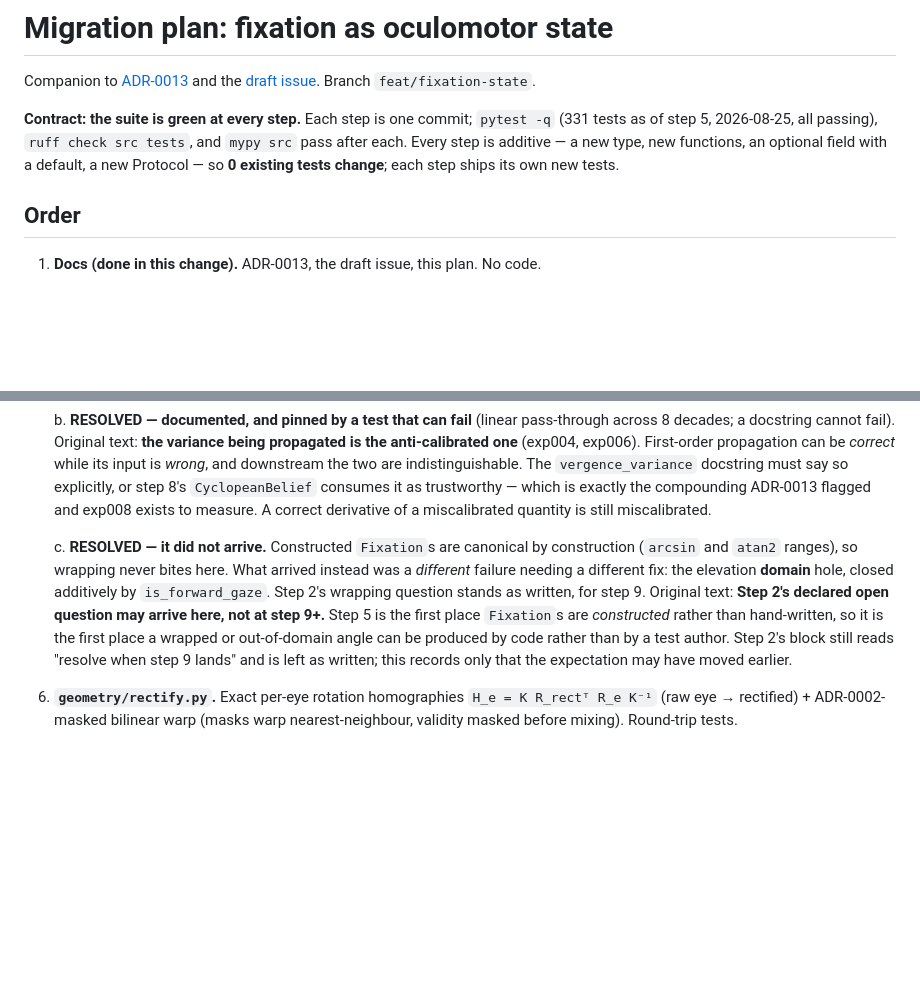
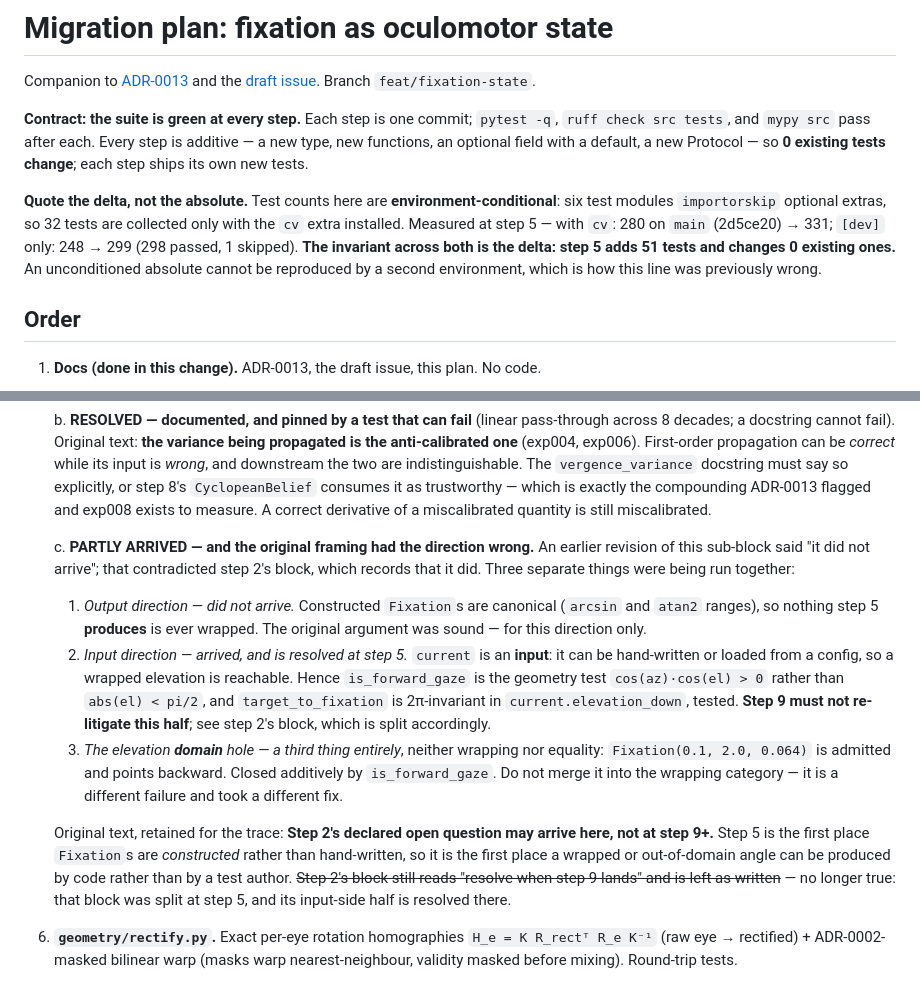
Before and after one commit to visgraf/active-stereo, a Markdown page: docs/plans/fixation-migration.md, 2 parts joined by grey strips. Drawn GitHub-style; blank space fills up the shorter version.

```diff
--- a/docs/plans/fixation-migration.md
+++ b/docs/plans/fixation-migration.md
@@ -5,9 +5,17 @@ the [draft issue](../issues/fixation-as-oculomotor-state.md).
 Branch `feat/fixation-state`.
 
 **Contract: the suite is green at every step.** Each step is one commit;
-`pytest -q` (331 tests as of step 5, 2026-08-25, all passing), `ruff check src
-tests`, and `mypy src` pass after each. Every step is additive — a new type,
-new functions, an optional field with a default, a new Protocol — so **0 existing tests change**; each step ships its own new tests.
+`pytest -q`, `ruff check src tests`, and `mypy src` pass after each. Every step
+is additive — a new type, new functions, an optional field with a default, a new
+Protocol — so **0 existing tests change**; each step ships its own new tests.
+
+**Quote the delta, not the absolute.** Test counts here are
+**environment-conditional**: six test modules `importorskip` optional extras, so
+32 tests are collected only with the `cv` extra installed. Measured at step 5 —
+with `cv`: 280 on `main` (2d5ce20) → 331; `[dev]` only: 248 → 299 (298 passed,
+1 skipped). **The invariant across both is the delta: step 5 adds 51 tests and
+changes 0 existing ones.** An unconditioned absolute cannot be reproduced by a
+second environment, which is how this line was previously wrong.
 
 ## Order
 
@@ -143,17 +151,33 @@ new functions, an optional field with a default, a new Protocol — so **0 exist
    compounding ADR-0013 flagged and exp008 exists to measure. A correct
    derivative of a miscalibrated quantity is still miscalibrated.
 
-   c. **RESOLVED — it did not arrive.** Constructed `Fixation`s are canonical
-   by construction (`arcsin` and `atan2` ranges), so wrapping never bites here.
-   What arrived instead was a *different* failure needing a different fix: the
-   elevation **domain** hole, closed additively by `is_forward_gaze`. Step 2's
-   wrapping question stands as written, for step 9. Original text:
-   **Step 2's declared open question may arrive here, not at step 9+.**
-   Step 5 is the first place `Fixation`s are *constructed* rather than
-   hand-written, so it is the first place a wrapped or out-of-domain angle can
-   be produced by code rather than by a test author. Step 2's block still
-   reads "resolve when step 9 lands" and is left as written; this records only
-   that the expectation may have moved earlier.
+   c. **PARTLY ARRIVED — and the original framing had the direction wrong.**
+   An earlier revision of this sub-block said "it did not arrive"; that
+   contradicted step 2's block, which records that it did. Three separate things
+   were being run together:
+
+   1. *Output direction — did not arrive.* Constructed `Fixation`s are canonical
+      (`arcsin` and `atan2` ranges), so nothing step 5 **produces** is ever
+      wrapped. The original argument was sound — for this direction only.
+   2. *Input direction — arrived, and is resolved at step 5.* `current` is an
+      **input**: it can be hand-written or loaded from a config, so a wrapped
+      elevation is reachable. Hence `is_forward_gaze` is the geometry test
+      `cos(az)·cos(el) > 0` rather than `abs(el) < pi/2`, and
+      `target_to_fixation` is 2π-invariant in `current.elevation_down`, tested.
+      **Step 9 must not re-litigate this half**; see step 2's block, which is
+      split accordingly.
+   3. *The elevation **domain** hole — a third thing entirely*, neither wrapping
+      nor equality: `Fixation(0.1, 2.0, 0.064)` is admitted and points backward.
+      Closed additively by `is_forward_gaze`. Do not merge it into the wrapping
+      category — it is a different failure and took a different fix.
+
+   Original text, retained for the trace: **Step 2's declared open question may
+   arrive here, not at step 9+.** Step 5 is the first place `Fixation`s are
+   *constructed* rather than hand-written, so it is the first place a wrapped or
+   out-of-domain angle can be produced by code rather than by a test author.
+   ~~Step 2's block still reads "resolve when step 9 lands" and is left as
+   written~~ — no longer true: that block was split at step 5, and its input-side
+   half is resolved there.
 6. **`geometry/rectify.py`.** Exact per-eye rotation homographies
    `H_e = K R_rectᵀ R_e K⁻¹` (raw eye → rectified) + ADR-0002-masked bilinear
    warp (masks warp nearest-neighbour, validity masked before mixing).
```
Also changed, not shown: docs/lab-notebook/2026-08-25-step-5-target-to-fixation.md (+30 -15 lines).
